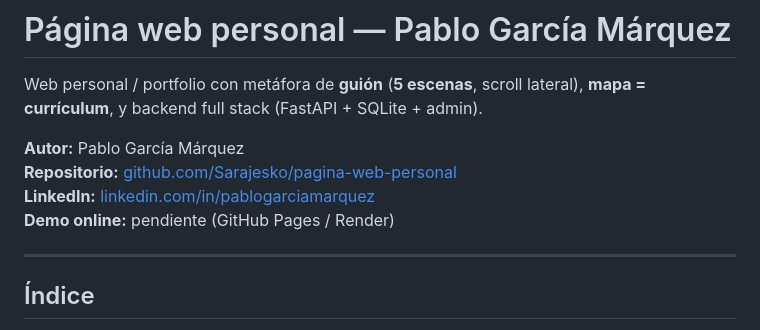
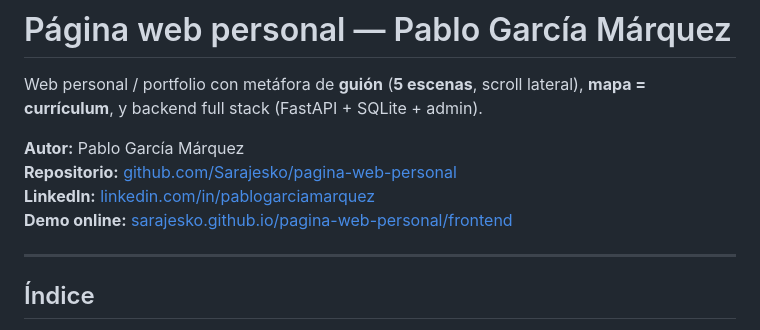
Before and after one commit to Sarajesko/pagina-web-personal, a Markdown page: README.md, the part around the change. Drawn GitHub-style.

Commit message:
Link the live GitHub Pages demo in the README.
Co-authored-by: Cursor <cursoragent@cursor.com>

```diff
--- a/README.md
+++ b/README.md
@@ -5,7 +5,7 @@ Web personal / portfolio con metáfora de **guión** (**5 escenas**, scroll late
 **Autor:** Pablo García Márquez
 **Repositorio:** [github.com/Sarajesko/pagina-web-personal](https://github.com/Sarajesko/pagina-web-personal)
 **LinkedIn:** [linkedin.com/in/pablogarciamarquez](https://www.linkedin.com/in/pablogarciamarquez)
-**Demo online:** pendiente (GitHub Pages / Render)
+**Demo online:** [sarajesko.github.io/pagina-web-personal/frontend](https://sarajesko.github.io/pagina-web-personal/frontend/)
 
 ---
 
```
